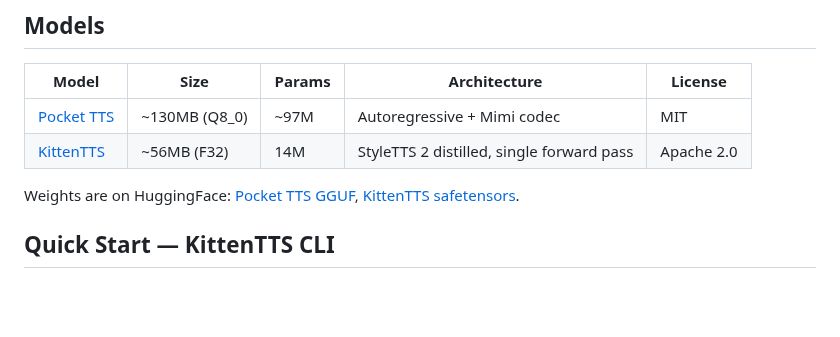
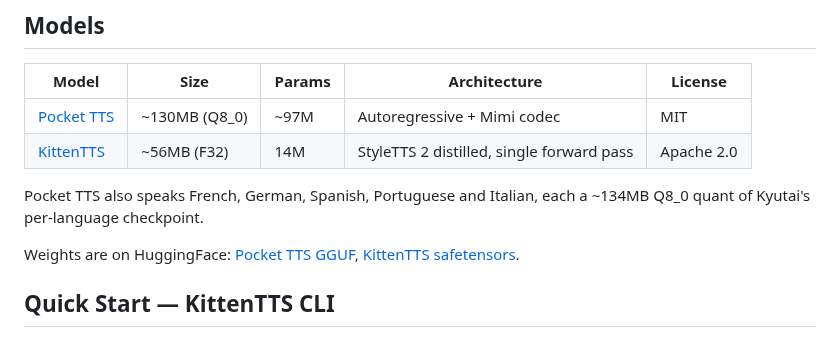
Before and after one commit to idle-intelligence/tts-web, a Markdown page: README.md, the part around the change. Drawn GitHub-style; blank space fills up the shorter version.

Commit message:
README: list the multilingual Pocket TTS languages

```diff
--- a/README.md
+++ b/README.md
@@ -10,6 +10,9 @@ Browser-native text-to-speech running 100% client-side via Rust/WASM.
 |-------|------|--------|-------------|---------|
 | [Pocket TTS](https://github.com/kyutai-labs/pocket-tts) | ~130MB (Q8_0) | ~97M | Autoregressive + Mimi codec | MIT |
 | [KittenTTS](https://github.com/KittenML/KittenTTS) | ~56MB (F32) | 14M | StyleTTS 2 distilled, single forward pass | Apache 2.0 |
+
+Pocket TTS also speaks French, German, Spanish, Portuguese and Italian, each a
+~134MB Q8_0 quant of Kyutai's per-language checkpoint.
 
 Weights are on HuggingFace: [Pocket TTS GGUF](https://huggingface.co/idle-intelligence/pocket-tts-gguf), [KittenTTS safetensors](https://huggingface.co/idle-intelligence/kitten-tts-nano-safetensors).
 
```
